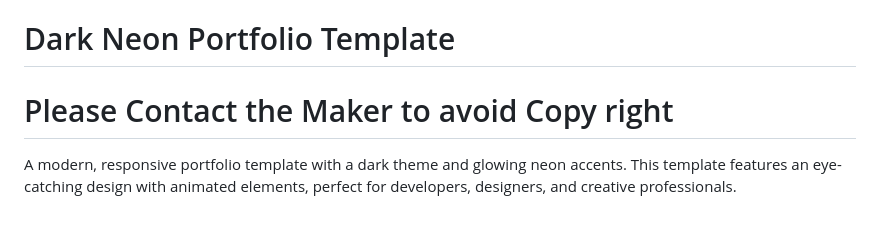
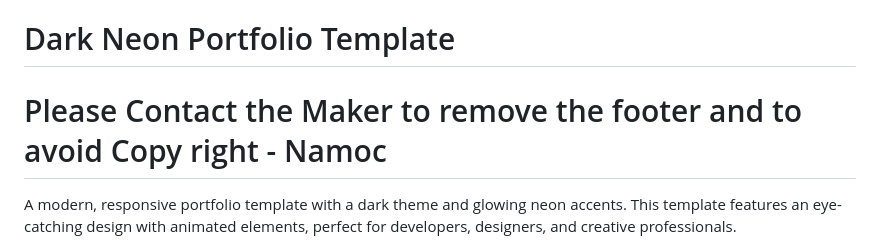
Before and after one commit to quadratic03/Modern-Profile-Portfolio, a Markdown page: README.md, the part around the change. Rendered like a GitHub page; blank space fills up the shorter version.

```diff
--- a/README.md
+++ b/README.md
@@ -1,5 +1,5 @@
 # Dark Neon Portfolio Template
-# Please Contact the Maker to avoid Copy right
+# Please Contact the Maker to remove the footer and to avoid Copy right - Namoc
 A modern, responsive portfolio template with a dark theme and glowing neon accents. This template features an eye-catching design with animated elements, perfect for developers, designers, and creative professionals.
 
 ![Portfolio Preview](img/preview.png)
```
